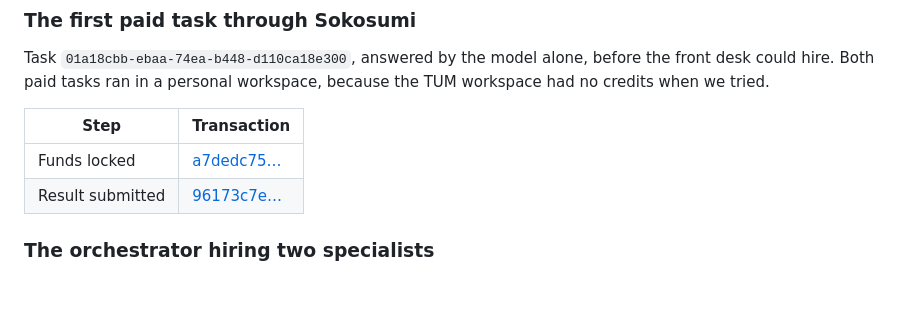
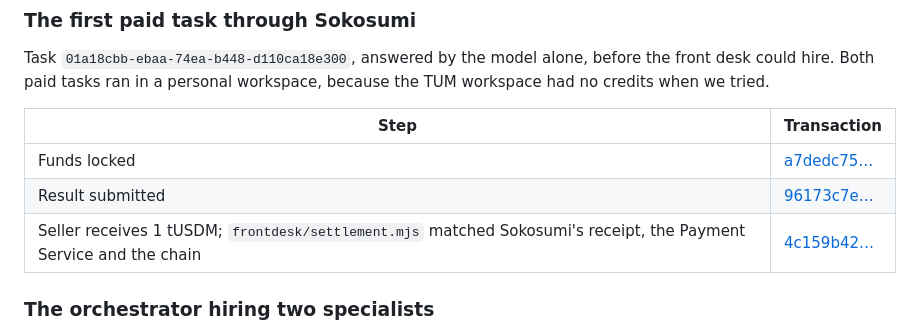
Before and after one commit to YuGu0358/hakimi-milky, a Markdown page: README.md, the part around the change. Rendered like a GitHub page; blank space fills up the shorter version.

Commit message:
docs: add the seller's verified receipt for the first paid task

```diff
--- a/README.md
+++ b/README.md
@@ -133,6 +133,7 @@ Task `01a18cbb-ebaa-74ea-b448-d110ca18e300`, answered by the model alone, before
 | --- | --- |
 | Funds locked | [a7dedc75…](https://preprod.cardanoscan.io/transaction/a7dedc757343e821e5d40e560bbaf82c44b6e1a2e10718867c0961744a45110e) |
 | Result submitted | [96173c7e…](https://preprod.cardanoscan.io/transaction/96173c7e57e6c19ee4689d78eae78bd8dbd10ac985e1fa36133f8bbb27a11901) |
+| Seller receives 1 tUSDM; `frontdesk/settlement.mjs` matched Sokosumi's receipt, the Payment Service and the chain | [4c159b42…](https://preprod.cardanoscan.io/transaction/4c159b42b43750a56678ff914d739f9776aa420b52ce0281c88247e8d5d56557) |
 
 ### The orchestrator hiring two specialists
 
```
